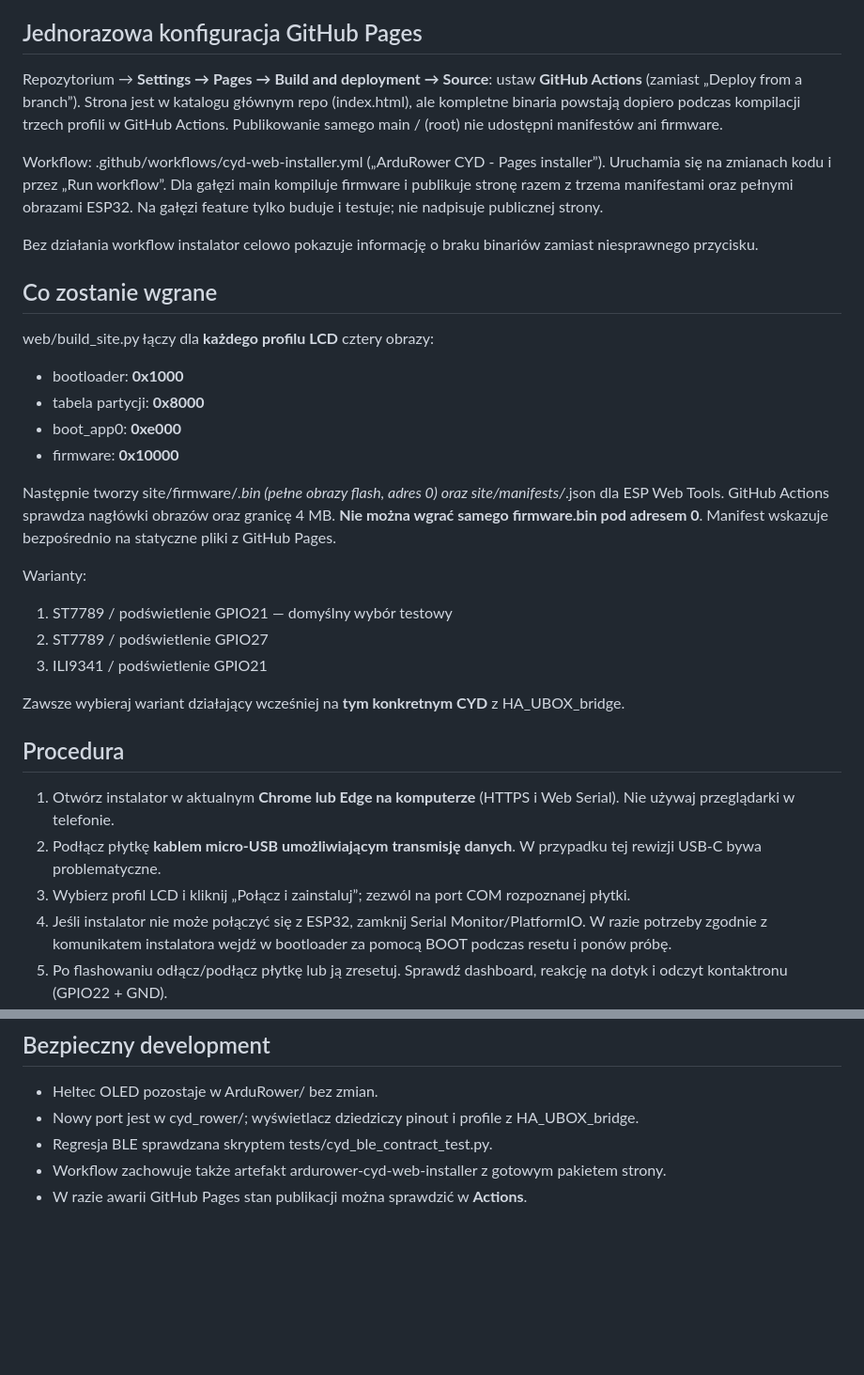
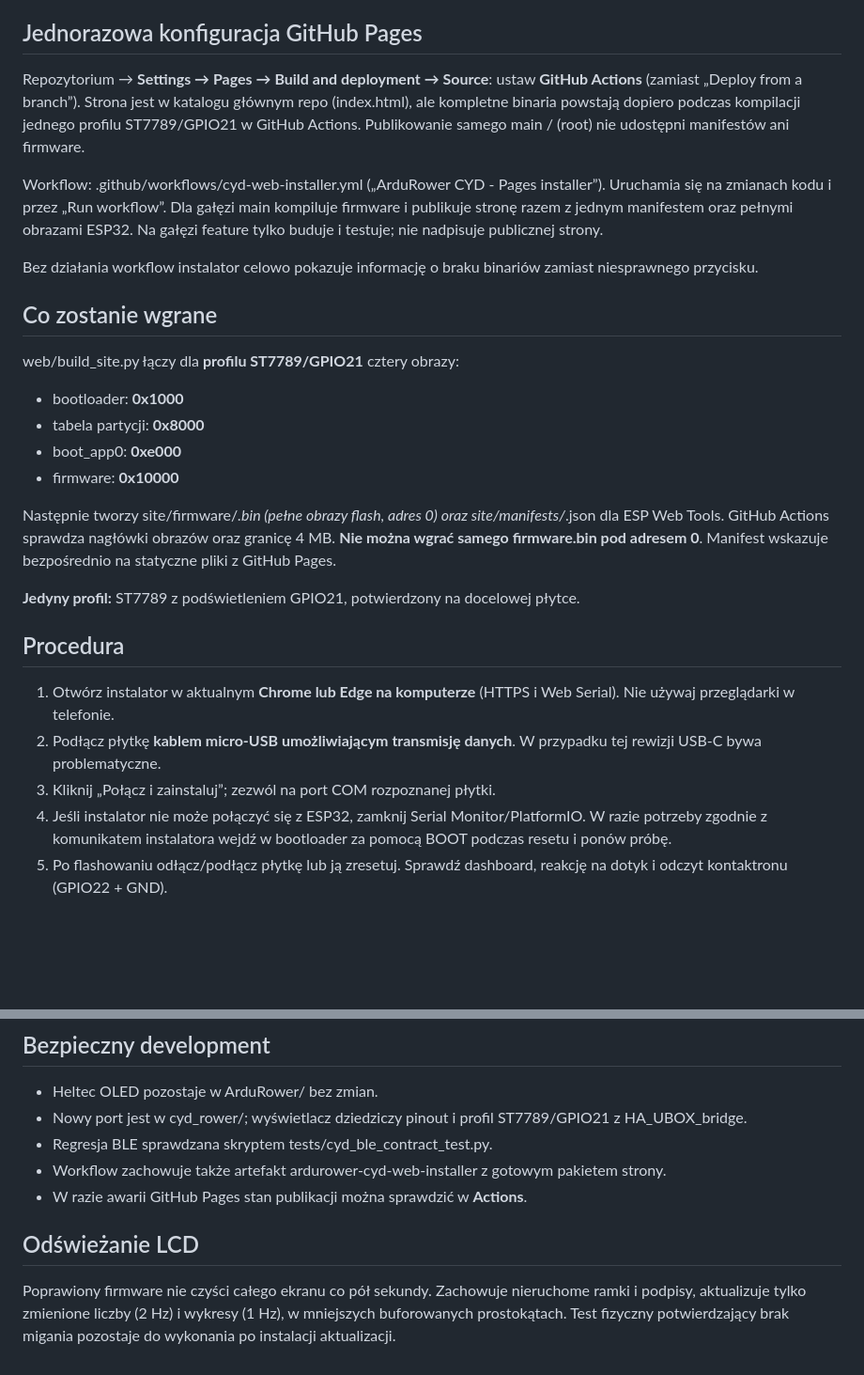
Before and after one commit to mpuchara/ArduRower, a Markdown page: docs/WEB_INSTALL_CYD.md, 2 parts joined by grey strips. Shown at 94% size. Drawn GitHub-style; blank space fills up the shorter version.

Commit message:
Document confirmed ST7789-only CYD target and partial redraw fix

```diff
--- a/docs/WEB_INSTALL_CYD.md
+++ b/docs/WEB_INSTALL_CYD.md
@@ -4,15 +4,15 @@ Instalator: **https://mpuchara.github.io/ArduRower/**
 
 ## Jednorazowa konfiguracja GitHub Pages
 
-Repozytorium → **Settings → Pages → Build and deployment → Source**: ustaw **GitHub Actions** (zamiast „Deploy from a branch”). Strona jest w katalogu głównym repo (index.html), ale kompletne binaria powstają dopiero podczas kompilacji trzech profili w GitHub Actions. Publikowanie samego main / (root) nie udostępni manifestów ani firmware.
+Repozytorium → **Settings → Pages → Build and deployment → Source**: ustaw **GitHub Actions** (zamiast „Deploy from a branch”). Strona jest w katalogu głównym repo (index.html), ale kompletne binaria powstają dopiero podczas kompilacji jednego profilu ST7789/GPIO21 w GitHub Actions. Publikowanie samego main / (root) nie udostępni manifestów ani firmware.
 
-Workflow: .github/workflows/cyd-web-installer.yml („ArduRower CYD - Pages installer”). Uruchamia się na zmianach kodu i przez „Run workflow”. Dla gałęzi main kompiluje firmware i publikuje stronę razem z trzema manifestami oraz pełnymi obrazami ESP32. Na gałęzi feature tylko buduje i testuje; nie nadpisuje publicznej strony.
+Workflow: .github/workflows/cyd-web-installer.yml („ArduRower CYD - Pages installer”). Uruchamia się na zmianach kodu i przez „Run workflow”. Dla gałęzi main kompiluje firmware i publikuje stronę razem z jednym manifestem oraz pełnymi obrazami ESP32. Na gałęzi feature tylko buduje i testuje; nie nadpisuje publicznej strony.
 
 Bez działania workflow instalator celowo pokazuje informację o braku binariów zamiast niesprawnego przycisku.
 
 ## Co zostanie wgrane
 
-web/build_site.py łączy dla **każdego profilu LCD** cztery obrazy:
+web/build_site.py łączy dla **profilu ST7789/GPIO21** cztery obrazy:
 
 - bootloader: **0x1000**
 - tabela partycji: **0x8000**
@@ -21,18 +21,13 @@ web/build_site.py łączy dla **każdego profilu LCD** cztery obrazy:
 
 Następnie tworzy site/firmware/*.bin (pełne obrazy flash, adres 0) oraz site/manifests/*.json dla ESP Web Tools. GitHub Actions sprawdza nagłówki obrazów oraz granicę 4 MB. **Nie można wgrać samego firmware.bin pod adresem 0**. Manifest wskazuje bezpośrednio na statyczne pliki z GitHub Pages.
 
-Warianty:
-1. ST7789 / podświetlenie GPIO21 — domyślny wybór testowy
-2. ST7789 / podświetlenie GPIO27
-3. ILI9341 / podświetlenie GPIO21
-
-Zawsze wybieraj wariant działający wcześniej na **tym konkretnym CYD** z HA_UBOX_bridge.
+**Jedyny profil:** ST7789 z podświetleniem GPIO21, potwierdzony na docelowej płytce.
 
 ## Procedura
 
 1. Otwórz instalator w aktualnym **Chrome lub Edge na komputerze** (HTTPS i Web Serial). Nie używaj przeglądarki w telefonie.
 2. Podłącz płytkę **kablem micro-USB umożliwiającym transmisję danych**. W przypadku tej rewizji USB-C bywa problematyczne.
-3. Wybierz profil LCD i kliknij „Połącz i zainstaluj”; zezwól na port COM rozpoznanej płytki.
+3. Kliknij „Połącz i zainstaluj”; zezwól na port COM rozpoznanej płytki.
 4. Jeśli instalator nie może połączyć się z ESP32, zamknij Serial Monitor/PlatformIO. W razie potrzeby zgodnie z komunikatem instalatora wejdź w bootloader za pomocą BOOT podczas resetu i ponów próbę.
 5. Po flashowaniu odłącz/podłącz płytkę lub ją zresetuj. Sprawdź dashboard, reakcję na dotyk i odczyt kontaktronu (GPIO22 + GND).
 6. Na Garmin fēnix 6X Pro Solar otwórz **to samo** pole Connect IQ co poprzednio. Współpraca BLE WR S4BL3 / FTMS została celowo zachowana; nie zmieniaj ustawień pola bez potrzeby.
@@ -42,7 +37,11 @@ Zawsze wybieraj wariant działający wcześniej na **tym konkretnym CYD** z HA_U
 ## Bezpieczny development
 
 - Heltec OLED pozostaje w ArduRower/ bez zmian.
-- Nowy port jest w cyd_rower/; wyświetlacz dziedziczy pinout i profile z HA_UBOX_bridge.
+- Nowy port jest w cyd_rower/; wyświetlacz dziedziczy pinout i profil ST7789/GPIO21 z HA_UBOX_bridge.
 - Regresja BLE sprawdzana skryptem tests/cyd_ble_contract_test.py.
 - Workflow zachowuje także artefakt ardurower-cyd-web-installer z gotowym pakietem strony.
 - W razie awarii GitHub Pages stan publikacji można sprawdzić w **Actions**.
+
+## Odświeżanie LCD
+
+Poprawiony firmware nie czyści całego ekranu co pół sekundy. Zachowuje nieruchome ramki i podpisy, aktualizuje tylko zmienione liczby (2 Hz) i wykresy (1 Hz), w mniejszych buforowanych prostokątach. Test fizyczny potwierdzający brak migania pozostaje do wykonania po instalacji aktualizacji.
```
